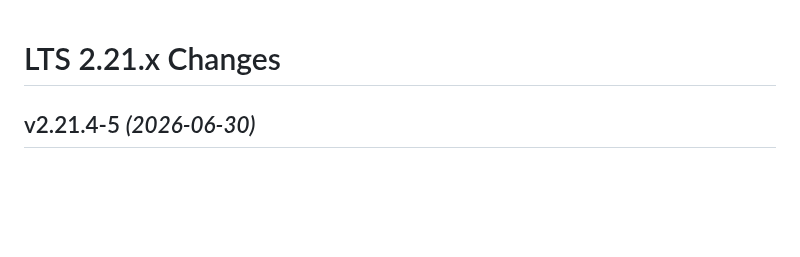
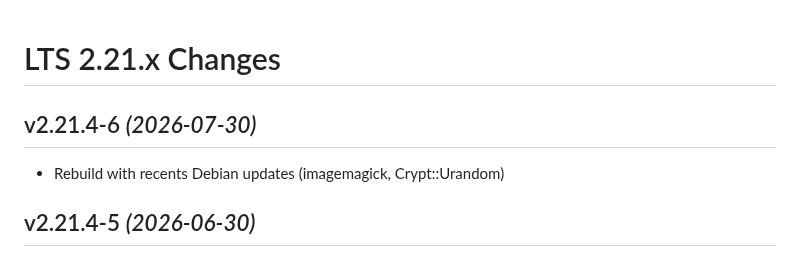
Before and after one commit to guimard/llng-docker, a Markdown page: Changes.md, the part around the change. Drawn GitHub-style; blank space fills up the shorter version.

Commit message:
v2.21.4-6

```diff
--- a/Changes.md
+++ b/Changes.md
@@ -1,4 +1,7 @@
 # LTS 2.21.x Changes
+
+## v2.21.4-6 _(2026-07-30)_
+* Rebuild with recents Debian updates (imagemagick, Crypt::Urandom)
 
 ## v2.21.4-5 _(2026-06-30)_
 * Embed MailAutodiscover (not enabled)
```
